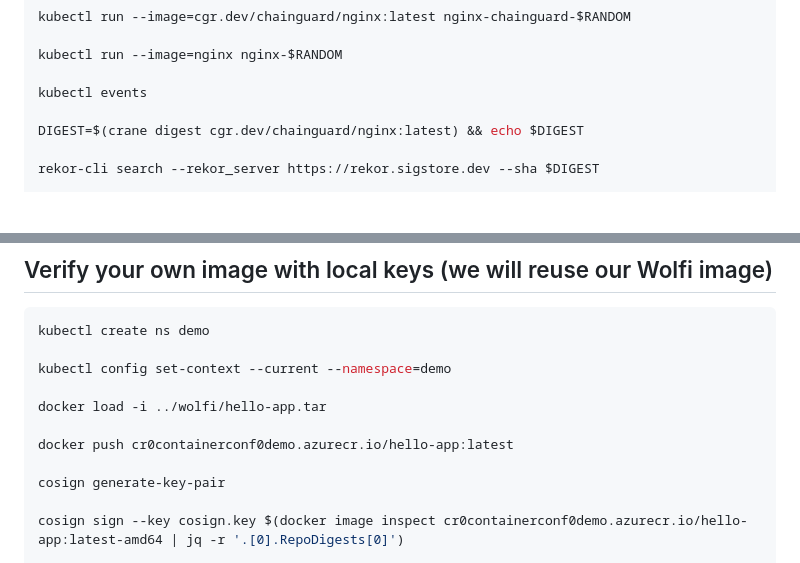
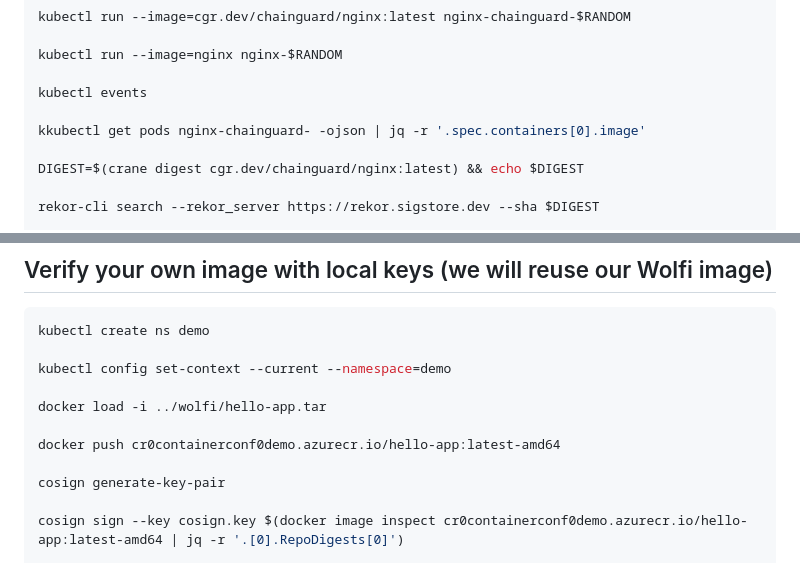
Before and after one commit to nmeisenzahl/prevent-your-k8s-from-being-hacked, a Markdown page: cosign/README.md, 2 parts joined by grey strips. Rendered like a GitHub page; blank space fills up the shorter version.

Commit message:
chore: updartes

```diff
--- a/cosign/README.md
+++ b/cosign/README.md
@@ -16,6 +16,8 @@ kubectl run --image=cgr.dev/chainguard/nginx:latest nginx-chainguard-$RANDOM
 kubectl run --image=nginx nginx-$RANDOM
 
 kubectl events
+
+kkubectl get pods nginx-chainguard- -ojson | jq -r '.spec.containers[0].image'
 
 DIGEST=$(crane digest cgr.dev/chainguard/nginx:latest) && echo $DIGEST
 
@@ -53,7 +55,7 @@ kubectl config set-context --current --namespace=demo
 
 docker load -i ../wolfi/hello-app.tar
 
-docker push cr0containerconf0demo.azurecr.io/hello-app:latest
+docker push cr0containerconf0demo.azurecr.io/hello-app:latest-amd64
 
 cosign generate-key-pair
 
```
